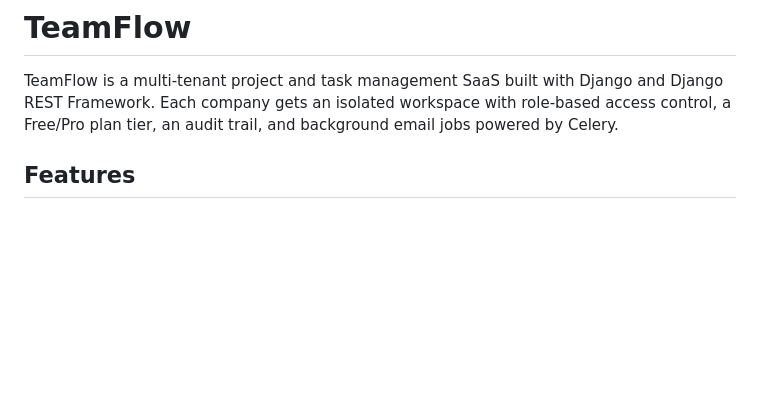
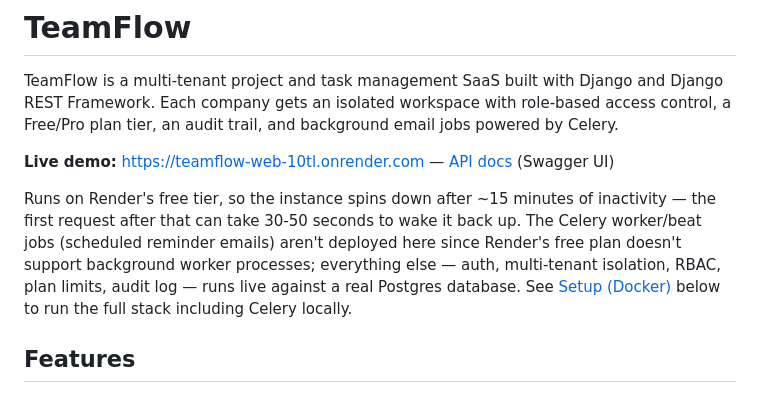
Before and after one commit to ash00win/TeamFlow, a Markdown page: readme.md, the part around the change. Drawn GitHub-style; blank space fills up the shorter version.

Commit message:
Add live demo link to README
TeamFlow is now deployed on Render (Postgres + Redis + web service via
the render.yaml blueprint). Note the free-tier cold start and that
Celery worker/beat aren't running there.

```diff
--- a/readme.md
+++ b/readme.md
@@ -1,6 +1,10 @@
 # TeamFlow
 
 TeamFlow is a multi-tenant project and task management SaaS built with Django and Django REST Framework. Each company gets an isolated workspace with role-based access control, a Free/Pro plan tier, an audit trail, and background email jobs powered by Celery.
+
+**Live demo:** https://teamflow-web-10tl.onrender.com — [API docs](https://teamflow-web-10tl.onrender.com/api/docs/) (Swagger UI)
+
+Runs on Render's free tier, so the instance spins down after ~15 minutes of inactivity — the first request after that can take 30-50 seconds to wake it back up. The Celery worker/beat jobs (scheduled reminder emails) aren't deployed here since Render's free plan doesn't support background worker processes; everything else — auth, multi-tenant isolation, RBAC, plan limits, audit log — runs live against a real Postgres database. See [Setup (Docker)](#setup-docker) below to run the full stack including Celery locally.
 
 ## Features
 
```
